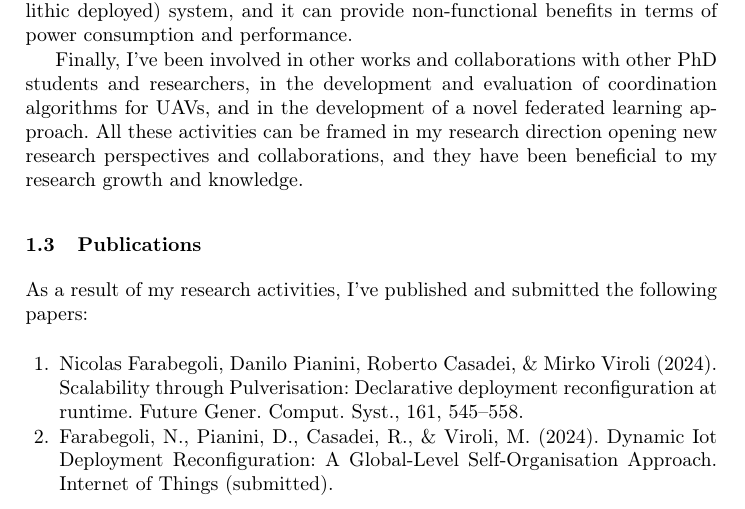
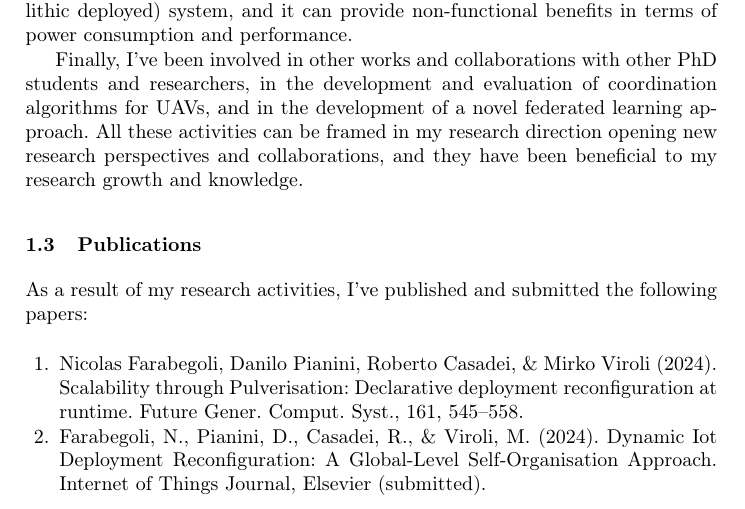
Before and after one commit to nicolasfara/phd-first-year-final-report, a LaTeX thesis (phd-first-year-final-report.tex): part of page 2 of 5, cut so that both start at the same text. Compiled offline with pdfLaTeX.

Commit message:
specify journal

```diff
--- a/phd-first-year-final-report.tex
+++ b/phd-first-year-final-report.tex
@@ -213,7 +213,7 @@ I've published and submitted the following papers:
 
 \begin{enumerate}
     \item Nicolas Farabegoli, Danilo Pianini, Roberto Casadei, \& Mirko Viroli (2024). Scalability through Pulverisation: Declarative deployment reconfiguration at runtime. Future Gener. Comput. Syst., 161, 545–558.
-    \item Farabegoli, N., Pianini, D., Casadei, R., \& Viroli, M. (2024). Dynamic Iot Deployment Reconfiguration: A Global-Level Self-Organisation Approach. Internet of Things (submitted).
+    \item Farabegoli, N., Pianini, D., Casadei, R., \& Viroli, M. (2024). Dynamic Iot Deployment Reconfiguration: A Global-Level Self-Organisation Approach. Internet of Things Journal, Elsevier (submitted).
     \item Davide Domini, Nicolas Farabegoli, Gianluca Aguzzi, \& Mirko Viroli (2024). Towards Intelligent Pulverized Systems: a Modern Approach for Edge-Cloud Services. In Proceedings of the 25th Workshop "From Objects to Agents", Bard (Aosta), Italy, July 8-10, 2024 (pp. 233–251). CEUR-WS.org.
     \item Nicolas Farabegoli, Mirko Viroli, \& Roberto Casadei (2024). Flexible Self-organisation for the Cloud-Edge Continuum: a Macro-programming Approach. In IEEE International Conference on Autonomic Computing and Self-Organizing Systems, ACSOS 2024, Denmark, Aarhus, September 16-20, 2024. IEEE (to appear).
     \item Denys Grushchak, Jenna Kline, Danilo Pianini, Nicolas Farabegoli, Martina Baiardi, Gianluca Aguzzi, \& Christopher Stewart (2024). Decentralized Multi-Drone Coordination for Wildlife Video Acquisition. In IEEE International Conference on Autonomic Computing and Self-Organizing Systems, ACSOS 2024, Denmark, Aarhus, September 16-20, 2024. IEEE (to appear).
```
